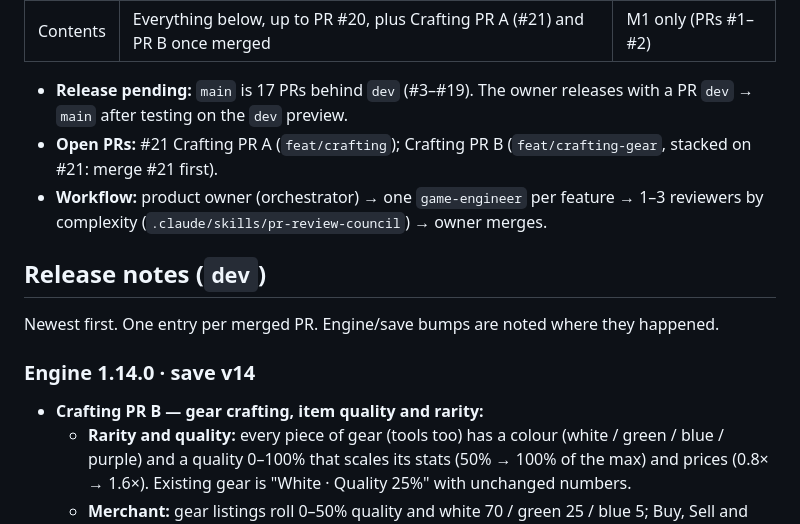
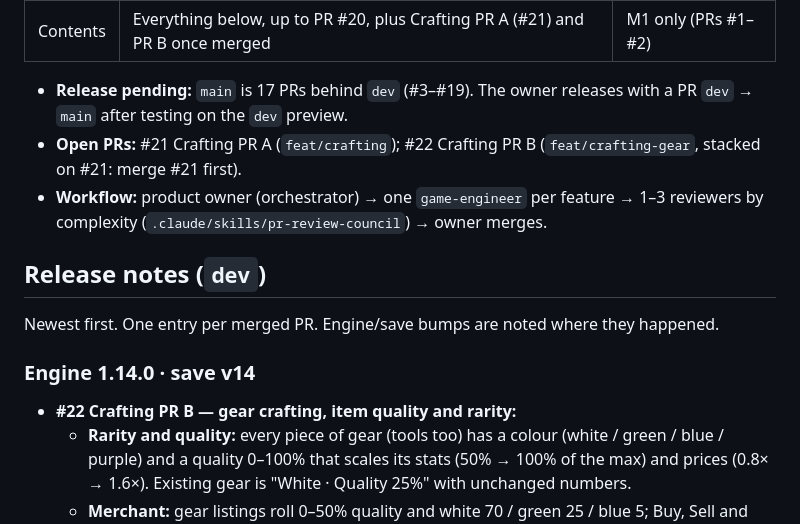
Before and after one commit to LMathielo/idle-game, a Markdown page: docs/STATUS.md, the part around the change. GitHub-like rendering.

Commit message:
Docs: STATUS names PR #22
Co-Authored-By: Claude Opus 5.5 <noreply@anthropic.com>
Claude-Session: https://claude.ai/code/session_01LTu4P5wg94gHzgQkLCMDKs

```diff
--- a/docs/STATUS.md
+++ b/docs/STATUS.md
@@ -13,7 +13,7 @@ Details live elsewhere: product decisions and tables in [`PRODUCT.md`](PRODUCT.m
 | Contents | Everything below, up to PR #20, plus Crafting PR A (#21) and PR B once merged | M1 only (PRs #1–#2) |
 
 - **Release pending:** `main` is 17 PRs behind `dev` (#3–#19). The owner releases with a PR `dev` → `main` after testing on the `dev` preview.
-- **Open PRs:** #21 Crafting PR A (`feat/crafting`); Crafting PR B (`feat/crafting-gear`, stacked on #21: merge #21 first).
+- **Open PRs:** #21 Crafting PR A (`feat/crafting`); #22 Crafting PR B (`feat/crafting-gear`, stacked on #21: merge #21 first).
 - **Workflow:** product owner (orchestrator) → one `game-engineer` per feature → 1–3 reviewers by complexity (`.claude/skills/pr-review-council`) → owner merges.
 
 ## Release notes (`dev`)
@@ -21,7 +21,7 @@ Details live elsewhere: product decisions and tables in [`PRODUCT.md`](PRODUCT.m
 Newest first. One entry per merged PR. Engine/save bumps are noted where they happened.
 
 ### Engine 1.14.0 · save v14
-- **Crafting PR B — gear crafting, item quality and rarity:**
+- **#22 Crafting PR B — gear crafting, item quality and rarity:**
   - **Rarity and quality:** every piece of gear (tools too) has a colour (white / green / blue / purple) and a quality 0–100% that scales its stats (50% → 100% of the max) and prices (0.8× → 1.6×). Existing gear is "White · Quality 25%" with unchanged numbers.
   - **Merchant:** gear listings roll 0–50% quality and white 70 / green 25 / blue 5; Buy, Sell and popovers show colour and quality.
   - **Equipment tab:** Stone, Copper, Iron, Silver and Gold sets (sword, helm, chestplate, shield, gloves, boots) from bricks / ingots and planks; one piece per job; 0–50 stamina for +1% minimum quality each (not refunded); green 75 / blue 20 / purple 5. The piece waits in its pipe ("✓ Ready — Done") until **Done** reveals it.
```
